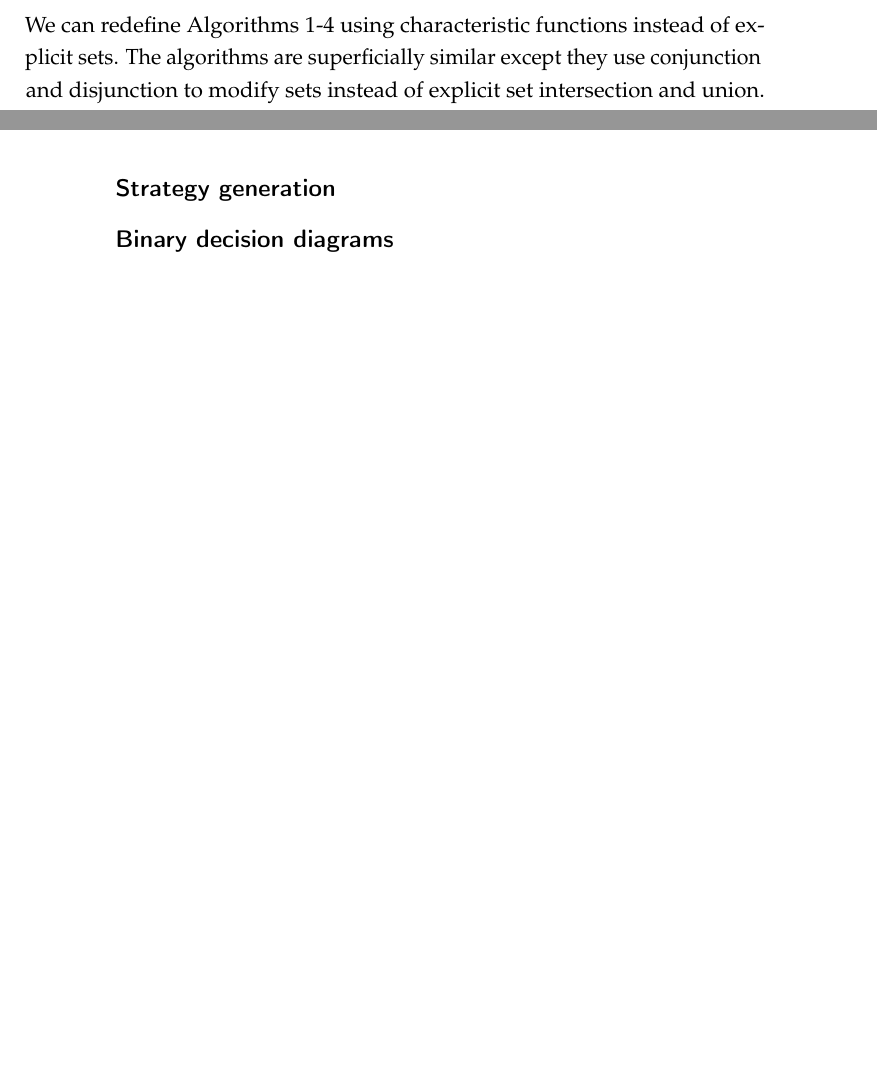
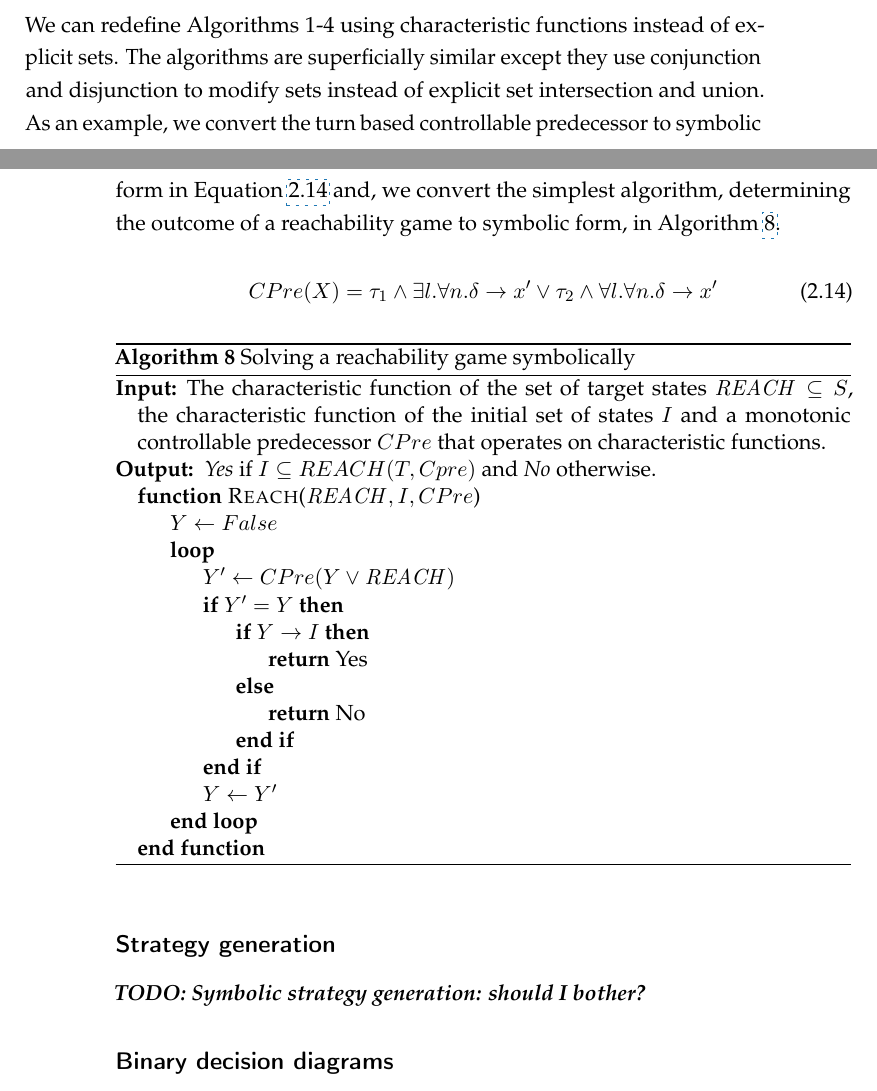
Before and after one commit to termite2/adam-thesis, a LaTeX thesis (thesis.tex, which reads background.tex): two parts of pages 25 and 26 of 87, joined at a grey line, cut so that both start at the same text, the shorter picture padded with empty space. Compiled offline with pdfLaTeX.

Commit message:
symbolic controllable predecessor

```diff
--- a/background.tex
+++ b/background.tex
@@ -379,9 +379,43 @@ Likewise, $\delta$ is specified by a formula in $\forms(X \bigcup Y \bigcup X')$
 
 \subsection{Symbolic algorithms}
 
-We can redefine Algorithms 1-4 using characteristic functions instead of explicit sets. The algorithms are superficially similar except they use conjunction and disjunction to modify sets instead of explicit set intersection and union. TODO: should I show the algorithms again with symbolicness?
+We can redefine Algorithms 1-4 using characteristic functions instead of explicit sets. The algorithms are superficially similar except they use conjunction and disjunction to modify sets instead of explicit set intersection and union. As an example, we convert the turn based controllable predecessor to symbolic form in Equation \ref{eqn:cpre_symb} and, we convert the simplest algorithm, determining the outcome of a reachability game to symbolic form, in Algorithm \ref{a:symb_reach}.
+
+\begin{equation}
+CPre(X) = \tau_1 \wedge \exists l. \forall n. \delta \rightarrow x' \vee \tau_2 \wedge \forall l. \forall n. \delta \rightarrow x'
+\label{eqn:cpre_symb}
+\end{equation}
+
+\begin{algorithm}
+\begin{algorithmic}
+
+\Require The characteristic function of the set of target states $\reachobj \subseteq S$, the characteristic function of the initial set of states $I$ and a monotonic controllable predecessor $CPre$ that operates on characteristic functions.
+\Ensure  {\it Yes} if $I \subseteq REACH(T, Cpre)$ and {\it No} otherwise.
+
+\Function{Reach}{$\reachobj, I, CPre$}
+    \State $Y \gets False$
+    \Loop
+        \State $Y' \gets CPre(Y \vee \reachobj)$
+        \If {$Y' = Y$}
+            \If {$Y \rightarrow I$}
+                \State\Return Yes
+            \Else
+                \State\Return No
+            \EndIf
+        \EndIf
+        \State $Y \gets Y'$
+    \EndLoop
+\EndFunction
+
+\end{algorithmic}
+\caption{Solving a reachability game symbolically}
+\label{a:symb_reach}
+\end{algorithm}
 
 \subsection{Strategy generation}
+
+\todo{Symbolic strategy generation: should I bother?}
+
 \subsection{Binary decision diagrams}
 
 A binary decision diagram is an efficient data structure for manipulating large propositional formulas. They are the symbolic data structure that we use in Termite.
```
